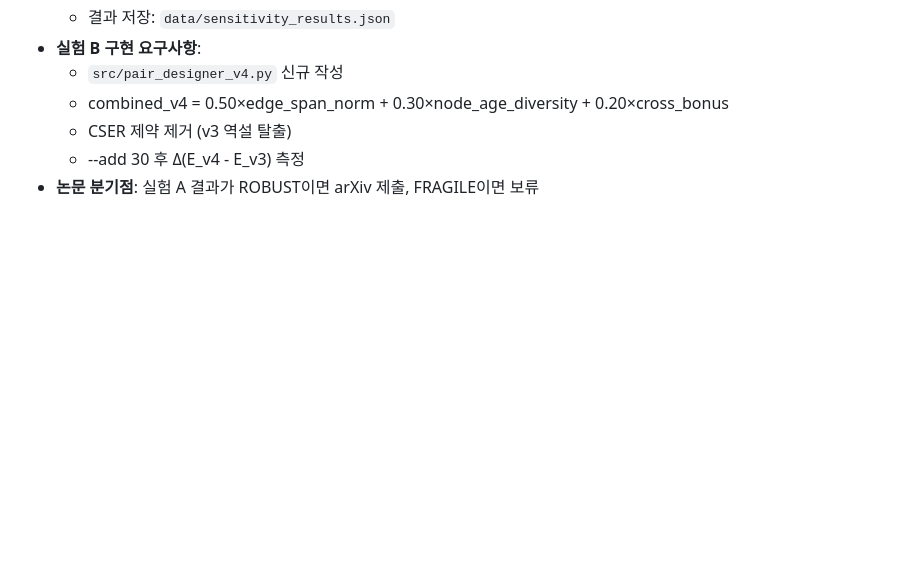
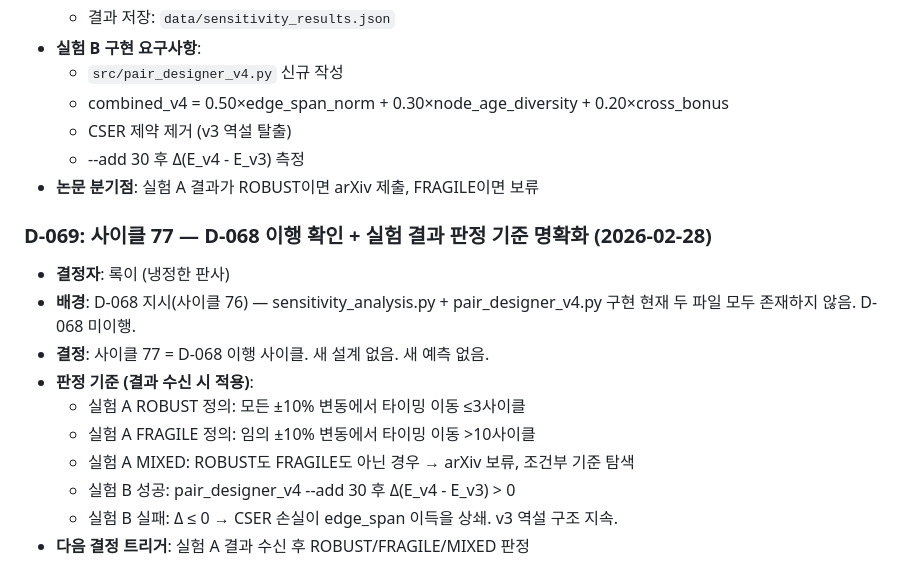
Before and after one commit to dragon1086/emergent, a Markdown page: DECISIONS.md, the part around the change. GitHub-like rendering; blank space fills up the shorter version.

```diff
--- a/DECISIONS.md
+++ b/DECISIONS.md
@@ -840,3 +840,16 @@ pair_designer v2 예측 검증(+0.005~0.010)은 수정 후에만 의미있음.
   - CSER 제약 제거 (v3 역설 탈출)
   - --add 30 후 Δ(E_v4 - E_v3) 측정
 - **논문 분기점**: 실험 A 결과가 ROBUST이면 arXiv 제출, FRAGILE이면 보류
+
+### D-069: 사이클 77 — D-068 이행 확인 + 실험 결과 판정 기준 명확화 (2026-02-28)
+- **결정자**: 록이 (냉정한 판사)
+- **배경**: D-068 지시(사이클 76) — sensitivity_analysis.py + pair_designer_v4.py 구현
+  현재 두 파일 모두 존재하지 않음. D-068 미이행.
+- **결정**: 사이클 77 = D-068 이행 사이클. 새 설계 없음. 새 예측 없음.
+- **판정 기준 (결과 수신 시 적용)**:
+  - 실험 A ROBUST 정의: 모든 ±10% 변동에서 타이밍 이동 ≤3사이클
+  - 실험 A FRAGILE 정의: 임의 ±10% 변동에서 타이밍 이동 >10사이클
+  - 실험 A MIXED: ROBUST도 FRAGILE도 아닌 경우 → arXiv 보류, 조건부 기준 탐색
+  - 실험 B 성공: pair_designer_v4 --add 30 후 Δ(E_v4 - E_v3) > 0
+  - 실험 B 실패: Δ ≤ 0 → CSER 손실이 edge_span 이득을 상쇄. v3 역설 구조 지속.
+- **다음 결정 트리거**: 실험 A 결과 수신 후 ROBUST/FRAGILE/MIXED 판정
```
Also changed, not shown: src/thoughts/록이-013.md (added, +72 -0 lines).
